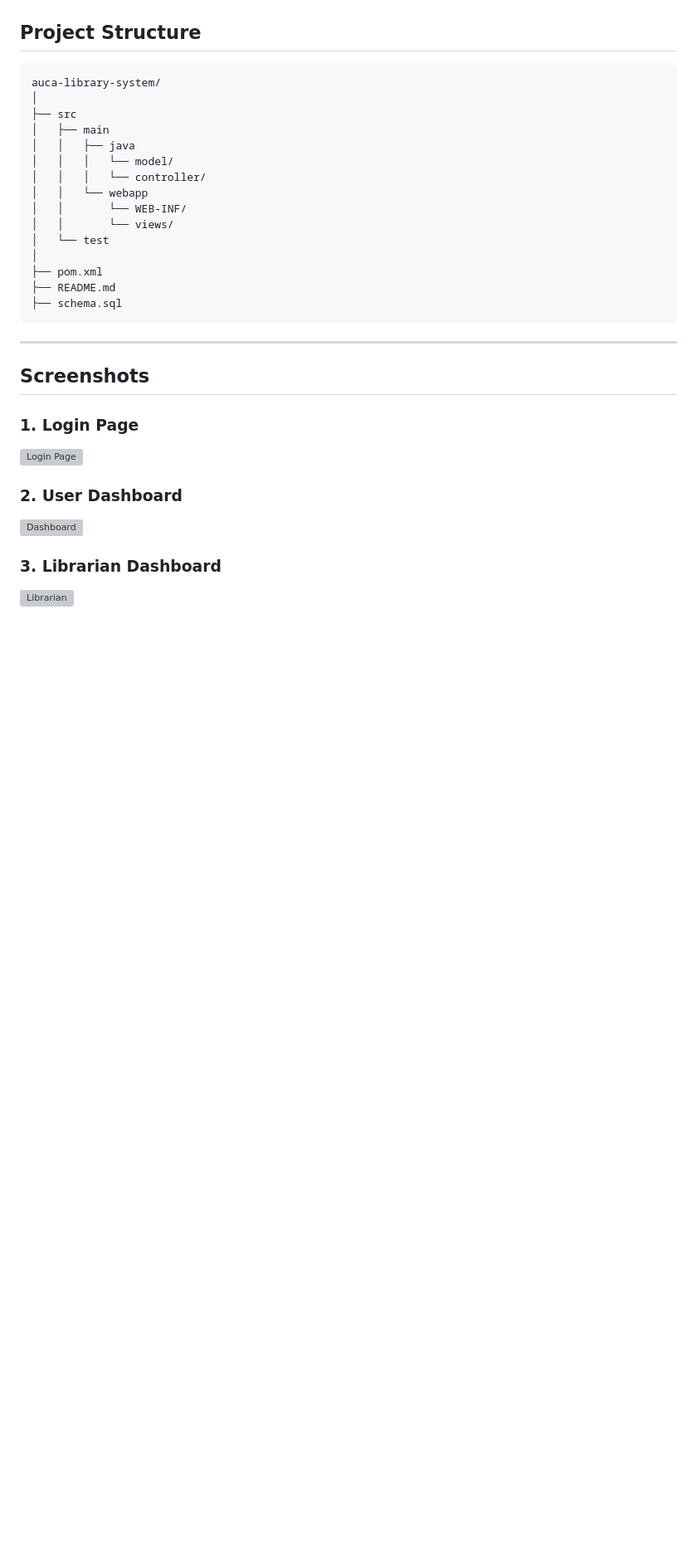
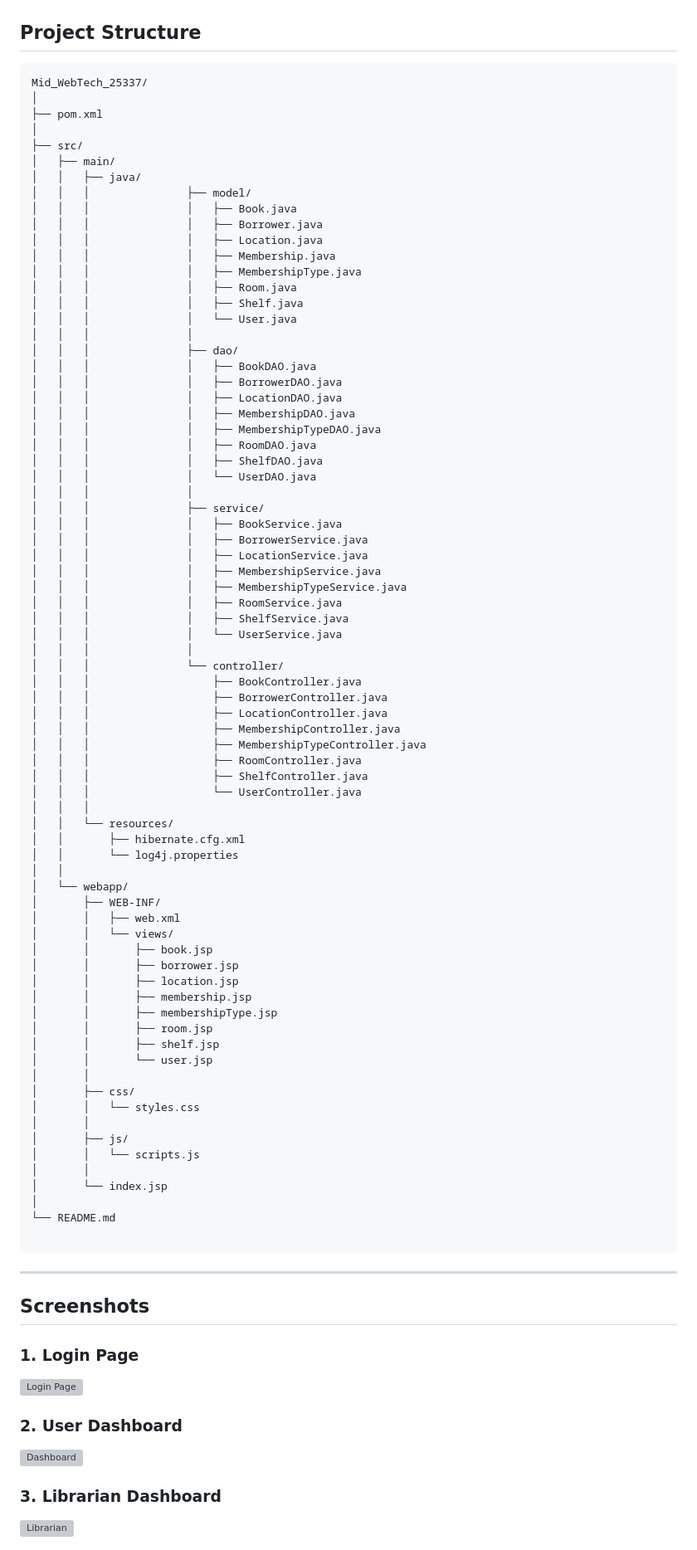
Before and after one commit to andremugabo/Mid_webTech_25337, a Markdown page: README.md, the part around the change. Shown: that part at 83% size. Rendered like a GitHub page; blank space fills up the shorter version; grey boxes are pictures that could not be loaded.

````diff
--- a/README.md
+++ b/README.md
@@ -119,21 +119,80 @@ Ensure you have the following installed:
 ## Project Structure
 
 ```
-auca-library-system/
-│
-├── src
-│   ├── main
-│   │   ├── java
-│   │   │   └── model/
-│   │   │   └── controller/
-│   │   └── webapp
-│   │       └── WEB-INF/
-│   │       └── views/
-│   └── test
+Mid_WebTech_25337/
 │
 ├── pom.xml
-├── README.md
-├── schema.sql
+│
+├── src/
+│   ├── main/
+│   │   ├── java/
+│   │   │               ├── model/
+│   │   │               │   ├── Book.java
+│   │   │               │   ├── Borrower.java
+│   │   │               │   ├── Location.java
+│   │   │               │   ├── Membership.java
+│   │   │               │   ├── MembershipType.java
+│   │   │               │   ├── Room.java
+│   │   │               │   ├── Shelf.java
+│   │   │               │   └── User.java
+│   │   │               │
+│   │   │               ├── dao/
+│   │   │               │   ├── BookDAO.java
+│   │   │               │   ├── BorrowerDAO.java
+│   │   │               │   ├── LocationDAO.java
+│   │   │               │   ├── MembershipDAO.java
+│   │   │               │   ├── MembershipTypeDAO.java
+│   │   │               │   ├── RoomDAO.java
+│   │   │               │   ├── ShelfDAO.java
+│   │   │               │   └── UserDAO.java
+│   │   │               │
+│   │   │               ├── service/
+│   │   │               │   ├── BookService.java
+│   │   │               │   ├── BorrowerService.java
+│   │   │               │   ├── LocationService.java
+│   │   │               │   ├── MembershipService.java
+│   │   │               │   ├── MembershipTypeService.java
+│   │   │               │   ├── RoomService.java
+│   │   │               │   ├── ShelfService.java
+│   │   │               │   └── UserService.java
+│   │   │               │
+│   │   │               └── controller/
+│   │   │                   ├── BookController.java
+│   │   │                   ├── BorrowerController.java
+│   │   │                   ├── LocationController.java
+│   │   │                   ├── MembershipController.java
+│   │   │                   ├── MembershipTypeController.java
+│   │   │                   ├── RoomController.java
+│   │   │                   ├── ShelfController.java
+│   │   │                   └── UserController.java
+│   │   │
+│   │   └── resources/
+│   │       ├── hibernate.cfg.xml
+│   │       └── log4j.properties
+│   │
+│   └── webapp/
+│       ├── WEB-INF/
+│       │   ├── web.xml
+│       │   └── views/
+│       │       ├── book.jsp
+│       │       ├── borrower.jsp
+│       │       ├── location.jsp
+│       │       ├── membership.jsp
+│       │       ├── membershipType.jsp
+│       │       ├── room.jsp
+│       │       ├── shelf.jsp
+│       │       └── user.jsp
+│       │
+│       ├── css/
+│       │   └── styles.css
+│       │
+│       ├── js/
+│       │   └── scripts.js
+│       │
+│       └── index.jsp
+│
+└── README.md
+
 ```
 
 ---
````
